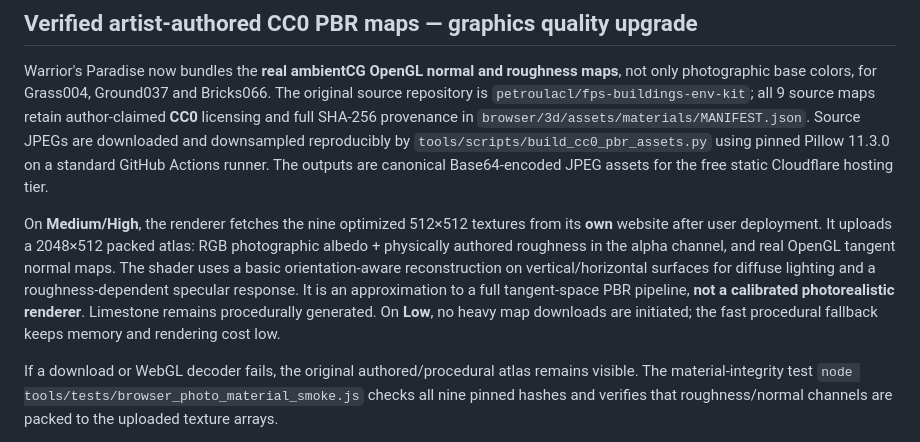
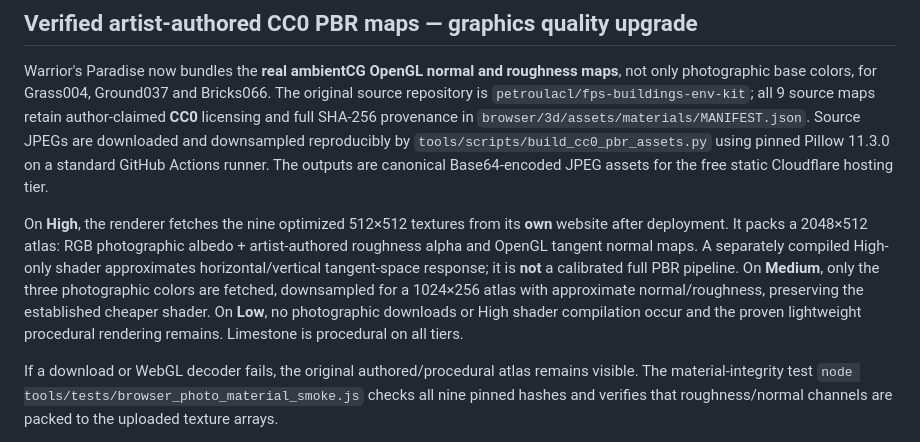
Before and after one commit to Tommaso-R-Marena/Warrior-s-Paradise, a Markdown page: browser/README.md, the part around the change. Drawn GitHub-style.

Commit message:
docs(graphics): accurately distinguish Low/Medium stable rendering from High authored PBR map quality

```diff
--- a/browser/README.md
+++ b/browser/README.md
@@ -4,7 +4,7 @@
 
 Warrior's Paradise now bundles the **real ambientCG OpenGL normal and roughness maps**, not only photographic base colors, for Grass004, Ground037 and Bricks066. The original source repository is `petroulacl/fps-buildings-env-kit`; all 9 source maps retain author-claimed **CC0** licensing and full SHA-256 provenance in `browser/3d/assets/materials/MANIFEST.json`. Source JPEGs are downloaded and downsampled reproducibly by `tools/scripts/build_cc0_pbr_assets.py` using pinned Pillow 11.3.0 on a standard GitHub Actions runner. The outputs are canonical Base64-encoded JPEG assets for the free static Cloudflare hosting tier.
 
-On **Medium/High**, the renderer fetches the nine optimized 512×512 textures from its **own** website after user deployment. It uploads a 2048×512 packed atlas: RGB photographic albedo + physically authored roughness in the alpha channel, and real OpenGL tangent normal maps. The shader uses a basic orientation-aware reconstruction on vertical/horizontal surfaces for diffuse lighting and a roughness-dependent specular response. It is an approximation to a full tangent-space PBR pipeline, **not a calibrated photorealistic renderer**. Limestone remains procedurally generated. On **Low**, no heavy map downloads are initiated; the fast procedural fallback keeps memory and rendering cost low.
+On **High**, the renderer fetches the nine optimized 512×512 textures from its **own** website after deployment. It packs a 2048×512 atlas: RGB photographic albedo + artist-authored roughness alpha and OpenGL tangent normal maps. A separately compiled High-only shader approximates horizontal/vertical tangent-space response; it is **not** a calibrated full PBR pipeline. On **Medium**, only the three photographic colors are fetched, downsampled for a 1024×256 atlas with approximate normal/roughness, preserving the established cheaper shader. On **Low**, no photographic downloads or High shader compilation occur and the proven lightweight procedural rendering remains. Limestone is procedural on all tiers.
 
 If a download or WebGL decoder fails, the original authored/procedural atlas remains visible. The material-integrity test `node tools/tests/browser_photo_material_smoke.js` checks all nine pinned hashes and verifies that roughness/normal channels are packed to the uploaded texture arrays.
 
```
